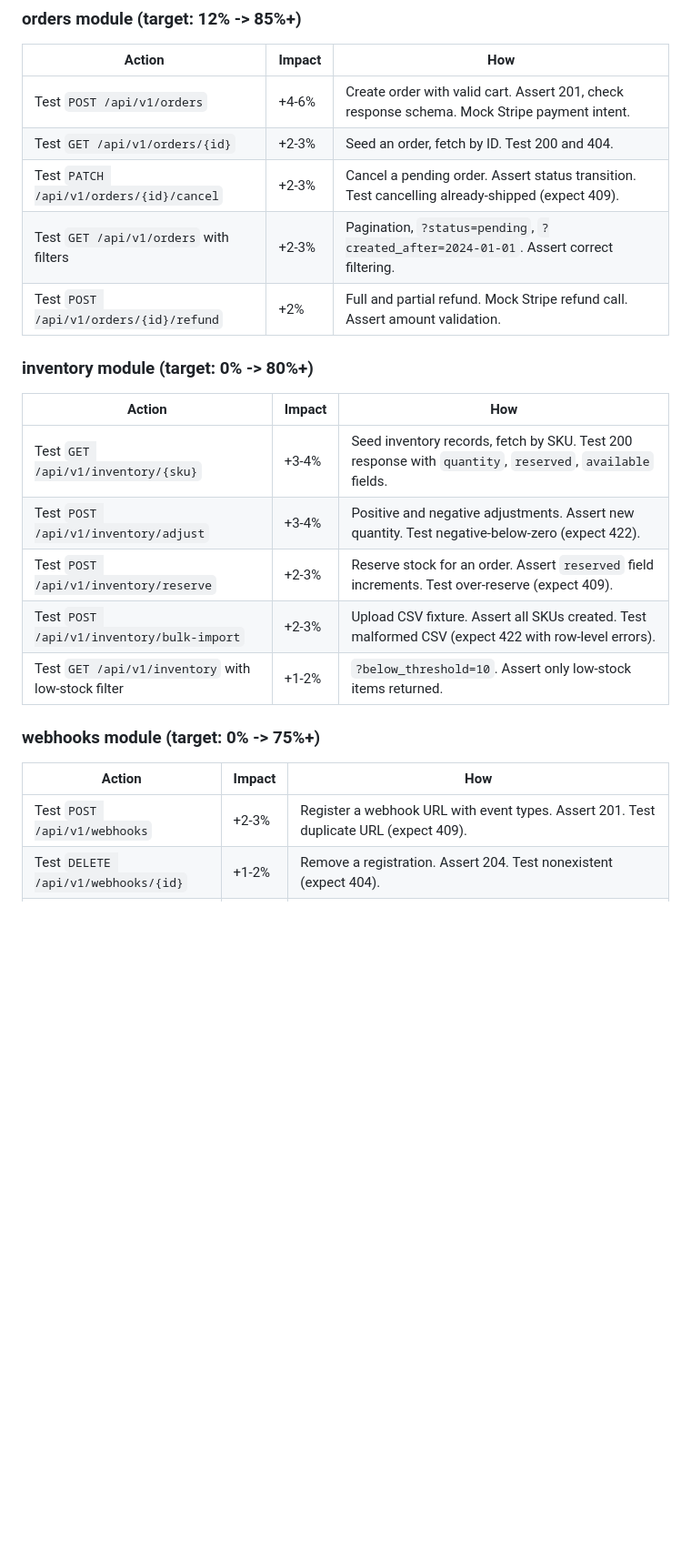
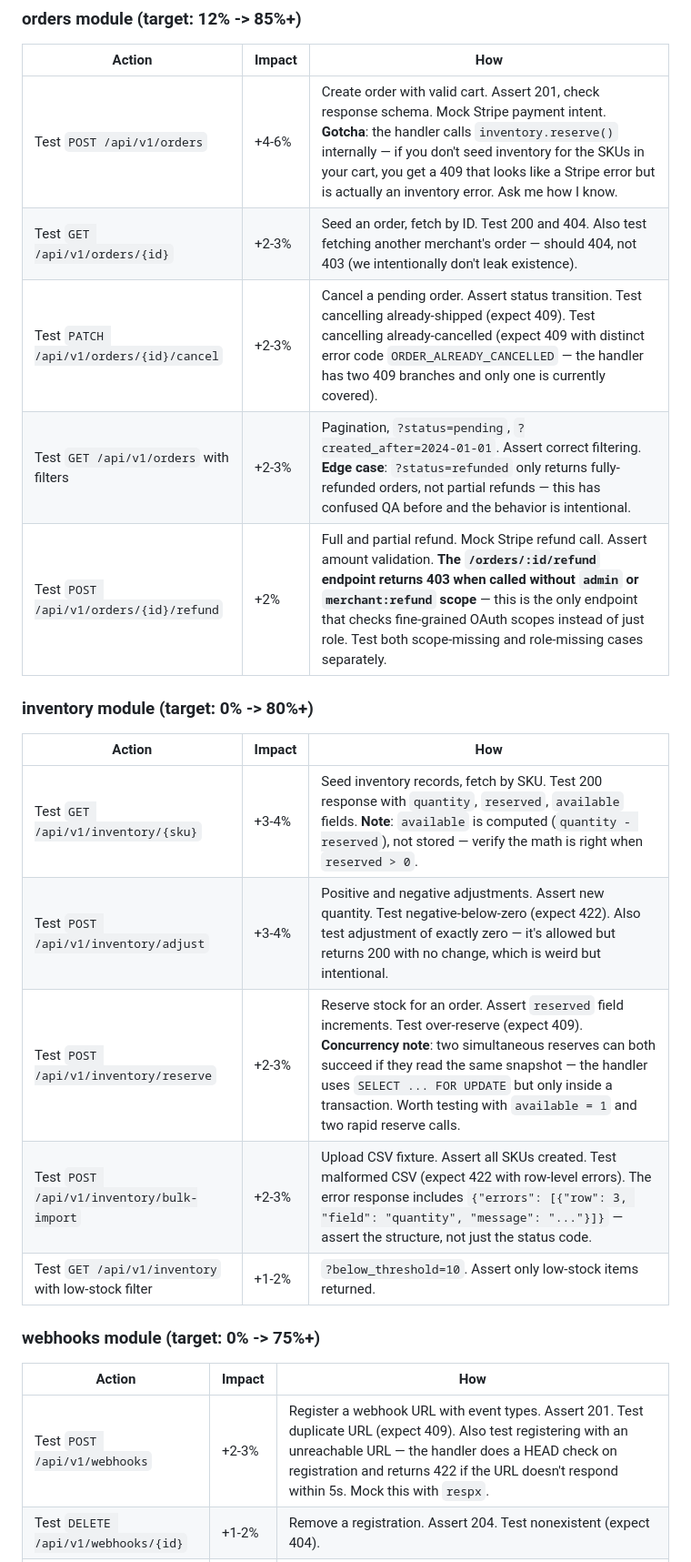
Before and after one commit to jmilinovich/goal-md, a Markdown page: examples/api-test-coverage.md, the part around one of its changes. Shown at 91% size. GitHub-like rendering; blank space fills up the shorter version.

```diff
--- a/examples/api-test-coverage.md
+++ b/examples/api-test-coverage.md
@@ -78,25 +78,25 @@ Commit messages: `[COV:47→52] orders: add tests for POST /orders and GET /orde
 
 | Action | Impact | How |
 |--------|--------|-----|
-| Test `POST /api/v1/orders` | +4-6% | Create order with valid cart. Assert 201, check response schema. Mock Stripe payment intent. |
-| Test `GET /api/v1/orders/{id}` | +2-3% | Seed an order, fetch by ID. Test 200 and 404. |
-| Test `PATCH /api/v1/orders/{id}/cancel` | +2-3% | Cancel a pending order. Assert status transition. Test cancelling already-shipped (expect 409). |
-| Test `GET /api/v1/orders` with filters | +2-3% | Pagination, `?status=pending`, `?created_after=2024-01-01`. Assert correct filtering. |
-| Test `POST /api/v1/orders/{id}/refund` | +2% | Full and partial refund. Mock Stripe refund call. Assert amount validation. |
+| Test `POST /api/v1/orders` | +4-6% | Create order with valid cart. Assert 201, check response schema. Mock Stripe payment intent. **Gotcha**: the handler calls `inventory.reserve()` internally — if you don't seed inventory for the SKUs in your cart, you get a 409 that looks like a Stripe error but is actually an inventory error. Ask me how I know. |
+| Test `GET /api/v1/orders/{id}` | +2-3% | Seed an order, fetch by ID. Test 200 and 404. Also test fetching another merchant's order — should 404, not 403 (we intentionally don't leak existence). |
+| Test `PATCH /api/v1/orders/{id}/cancel` | +2-3% | Cancel a pending order. Assert status transition. Test cancelling already-shipped (expect 409). Test cancelling already-cancelled (expect 409 with distinct error code `ORDER_ALREADY_CANCELLED` — the handler has two 409 branches and only one is currently covered). |
+| Test `GET /api/v1/orders` with filters | +2-3% | Pagination, `?status=pending`, `?created_after=2024-01-01`. Assert correct filtering. **Edge case**: `?status=refunded` only returns fully-refunded orders, not partial refunds — this has confused QA before and the behavior is intentional. |
+| Test `POST /api/v1/orders/{id}/refund` | +2% | Full and partial refund. Mock Stripe refund call. Assert amount validation. **The `/orders/:id/refund` endpoint returns 403 when called without `admin` or `merchant:refund` scope** — this is the only endpoint that checks fine-grained OAuth scopes instead of just role. Test both scope-missing and role-missing cases separately. |
 
 ### inventory module (target: 0% -> 80%+)
 
 | Action | Impact | How |
 |--------|--------|-----|
-| Test `GET /api/v1/inventory/{sku}` | +3-4% | Seed inventory records, fetch by SKU. Test 200 response with `quantity`, `reserved`, `available` fields. |
-| Test `POST /api/v1/inventory/adjust` | +3-4% | Positive and negative adjustments. Assert new quantity. Test negative-below-zero (expect 422). |
-| Test `POST /api/v1/inventory/reserve` | +2-3% | Reserve stock for an order. Assert `reserved` field increments. Test over-reserve (expect 409). |
-| Test `POST /api/v1/inventory/bulk-import` | +2-3% | Upload CSV fixture. Assert all SKUs created. Test malformed CSV (expect 422 with row-level errors). |
+| Test `GET /api/v1/inventory/{sku}` | +3-4% | Seed inventory records, fetch by SKU. Test 200 response with `quantity`, `reserved`, `available` fields. **Note**: `available` is computed (`quantity - reserved`), not stored — verify the math is right when `reserved > 0`. |
+| Test `POST /api/v1/inventory/adjust` | +3-4% | Positive and negative adjustments. Assert new quantity. Test negative-below-zero (expect 422). Also test adjustment of exactly zero — it's allowed but returns 200 with no change, which is weird but intentional. |
+| Test `POST /api/v1/inventory/reserve` | +2-3% | Reserve stock for an order. Assert `reserved` field increments. Test over-reserve (expect 409). **Concurrency note**: two simultaneous reserves can both succeed if they read the same snapshot — the handler uses `SELECT ... FOR UPDATE` but only inside a transaction. Worth testing with `available = 1` and two rapid reserve calls. |
+| Test `POST /api/v1/inventory/bulk-import` | +2-3% | Upload CSV fixture. Assert all SKUs created. Test malformed CSV (expect 422 with row-level errors). The error response includes `{"errors": [{"row": 3, "field": "quantity", "message": "..."}]}` — assert the structure, not just the status code. |
 | Test `GET /api/v1/inventory` with low-stock filter | +1-2% | `?below_threshold=10`. Assert only low-stock items returned. |
 
 ### webhooks module (target: 0% -> 75%+)
 
 | Action | Impact | How |
 |--------|--------|-----|
-| Test `POST /api/v1/webhooks` | +2-3% | Register a webhook URL with event types. Assert 201. Test duplicate URL (expect 409). |
+| Test `POST /api/v1/webhooks` | +2-3% | Register a webhook URL with event types. Assert 201. Test duplicate URL (expect 409). Also test registering with an unreachable URL — the handler does a HEAD check on registration and returns 422 if the URL doesn't respond within 5s. Mock this with `respx`. |
 | Test `DELETE /api/v1/webhooks/{id}` | +1-2% | Remove a registration. Assert 204. Test nonexistent (expect 404). |
```
Also changed, not shown: other parts of examples/api-test-coverage.md (+17 -8 lines).
